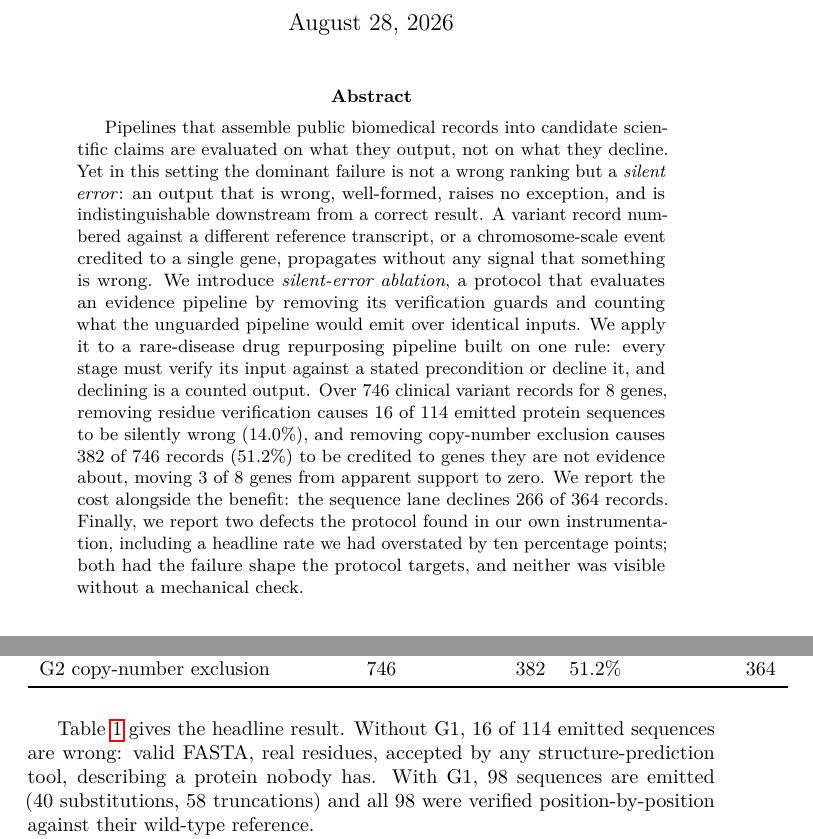
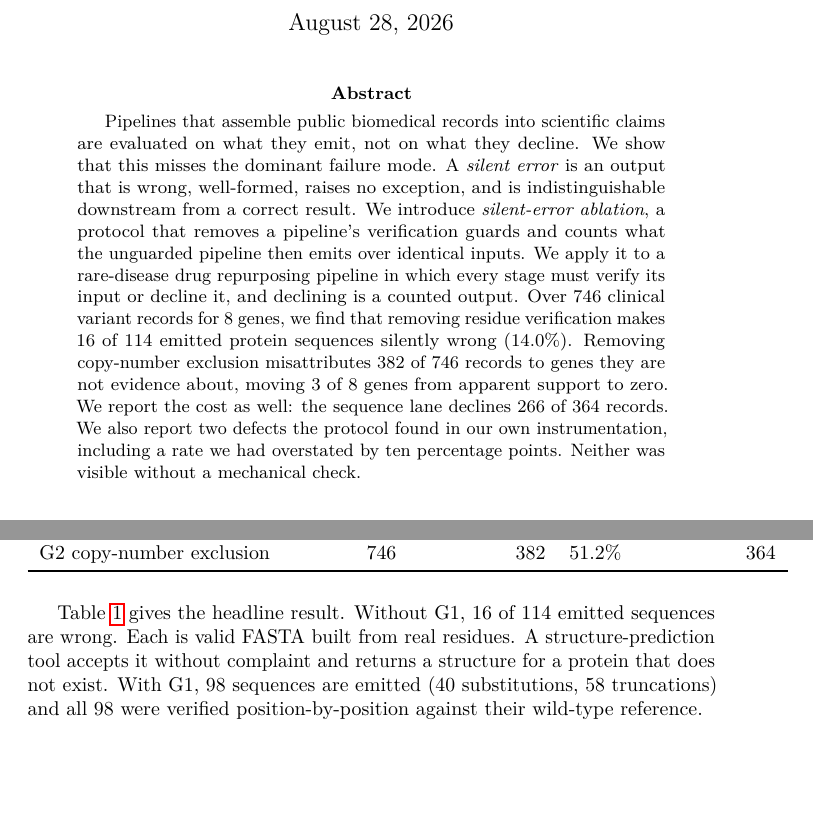
Before and after one commit to ElvisHan2022/protein-hinge, a LaTeX paper (paper/main.tex): two parts of pages 1 and 4 of 7, joined at a grey line, cut so that both start at the same text, the shorter picture padded with empty space. Compiled offline with pdfLaTeX; a LaTeX package or settings file that is missing is left out.

Commit message:
Tighten the abstract against measured features of Ng-style abstracts
Compared the abstract with three Ng abstracts (CheXNet, MURA, Deep Speech 2)
on measurable features rather than impression. The gap was sentence economy,
not vocabulary: mean sentence length 30.0 words against their 21.4, longest
sentence 47 against their 29.

Rewritten to 18.3 mean / 26 max, one clause per sentence, subject-verb-object
order, claim verbs fronted (we show, we introduce, we find, we report), and
the one dash construction removed. Vocabulary was already plainer than the
comparison set and is unchanged.

Claim density is deliberately left below theirs (2.78 vs 3.7 per 100 words).
Their confidence is backed by 100k images and 40k radiographs; ours rests on
364 records and one gene, and matching their assertiveness would overclaim.

Also replaces a literary phrase in Section 4.2 that an earlier edit reported
as changed but silently failed to match -- the pattern did not account for the
line wrapping, and I did not verify the replacement landed.

Recompiled: 6 pages, no undefined references, generated figures present in the
rendered text. All three paper checks pass.

```diff
--- a/paper/main.tex
+++ b/paper/main.tex
@@ -37,29 +37,24 @@ Measuring the Silent Errors an Evidence Pipeline Would Otherwise Ship}
 \maketitle
 
 \begin{abstract}
-Pipelines that assemble public biomedical records into candidate scientific
-claims are evaluated on what they output, not on what they decline. Yet in
-this setting the dominant failure is not a wrong ranking but a \emph{silent
-error}: an output that is wrong, well-formed, raises no exception, and is
-indistinguishable downstream from a correct result. A variant record numbered
-against a different reference transcript, or a chromosome-scale event credited
-to a single gene, propagates without any signal that something is wrong. We
-introduce \emph{silent-error ablation}, a protocol that evaluates an evidence
-pipeline by removing its verification guards and counting what the unguarded
-pipeline would emit over identical inputs. We apply it to a rare-disease drug
-repurposing pipeline built on one rule: every stage must verify its input
-against a stated precondition or decline it, and declining is a counted
-output. Over \CorpusFetched{} clinical variant records for \NumGenes{} genes,
-removing residue verification causes \GOneWrong{} of \GOneNaive{} emitted
-protein sequences to be silently wrong (\GOneRate{}), and removing
-copy-number exclusion causes \GTwoWrong{} of \GTwoNaive{} records
-(\GTwoRate{}) to be credited to genes they are not evidence about, moving
+Pipelines that assemble public biomedical records into scientific claims are
+evaluated on what they emit, not on what they decline. We show that this
+misses the dominant failure mode. A \emph{silent error} is an output that is
+wrong, well-formed, raises no exception, and is indistinguishable downstream
+from a correct result. We introduce \emph{silent-error ablation}, a protocol
+that removes a pipeline's verification guards and counts what the unguarded
+pipeline then emits over identical inputs. We apply it to a rare-disease drug
+repurposing pipeline in which every stage must verify its input or decline it,
+and declining is a counted output. Over \CorpusFetched{} clinical variant
+records for \NumGenes{} genes, we find that removing residue verification
+makes \GOneWrong{} of \GOneNaive{} emitted protein sequences silently wrong
+(\GOneRate{}). Removing copy-number exclusion misattributes \GTwoWrong{} of
+\GTwoNaive{} records to genes they are not evidence about, moving
 \GTwoZeroed{} of \NumGenes{} genes from apparent support to zero. We report
-the cost alongside the benefit: the sequence lane declines \SeqDeclined{} of
-\GOneProcessed{} records. Finally, we report two defects the protocol found in
-our own instrumentation, including a headline rate we had overstated by ten
-percentage points; both had the failure shape the protocol targets, and
-neither was visible without a mechanical check.
+the cost as well: the sequence lane declines \SeqDeclined{} of
+\GOneProcessed{} records. We also report two defects the protocol found in our
+own instrumentation, including a rate we had overstated by ten percentage
+points. Neither was visible without a mechanical check.
 \end{abstract}
 
 \section{Introduction}
@@ -208,8 +203,9 @@ would emit; loud failures are excluded from the numerator.}
 \end{table}
 
 Table~\ref{tab:ablation} gives the headline result. Without G1, \GOneWrong{}
-of \GOneNaive{} emitted sequences are wrong: valid FASTA, real residues,
-accepted by any structure-prediction tool, describing a protein nobody has.
+of \GOneNaive{} emitted sequences are wrong. Each is valid FASTA built from
+real residues. A structure-prediction tool accepts it without complaint and
+returns a structure for a protein that does not exist.
 With G1, \GOneEmits{} sequences are emitted (\GOneMissense{} substitutions,
 \GOneTruncating{} truncations) and all \GOneEmits{} were verified
 position-by-position against their wild-type reference.
```
Also changed, not shown: paper/main.pdf.
